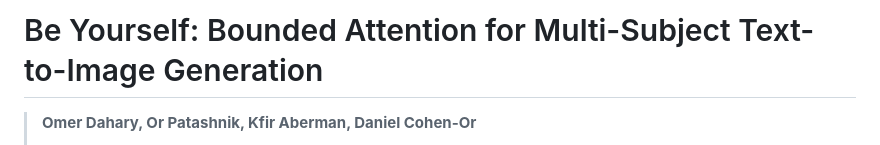
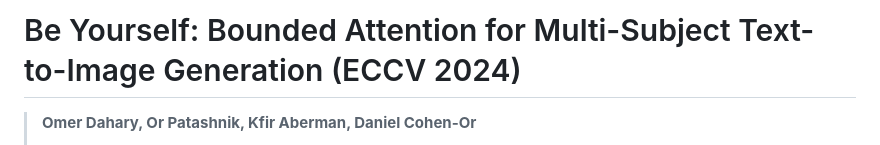
Before and after one commit to omer11a/bounded-attention, a Markdown page: README.md, the part around the change. GitHub-like rendering.

Commit message:
Updated conference on README.md

```diff
--- a/README.md
+++ b/README.md
@@ -1,4 +1,4 @@
-# Be Yourself: Bounded Attention for Multi-Subject Text-to-Image Generation
+# Be Yourself: Bounded Attention for Multi-Subject Text-to-Image Generation (ECCV 2024)
 
 > **Omer Dahary, Or Patashnik, Kfir Aberman, Daniel Cohen-Or**
 >
```
